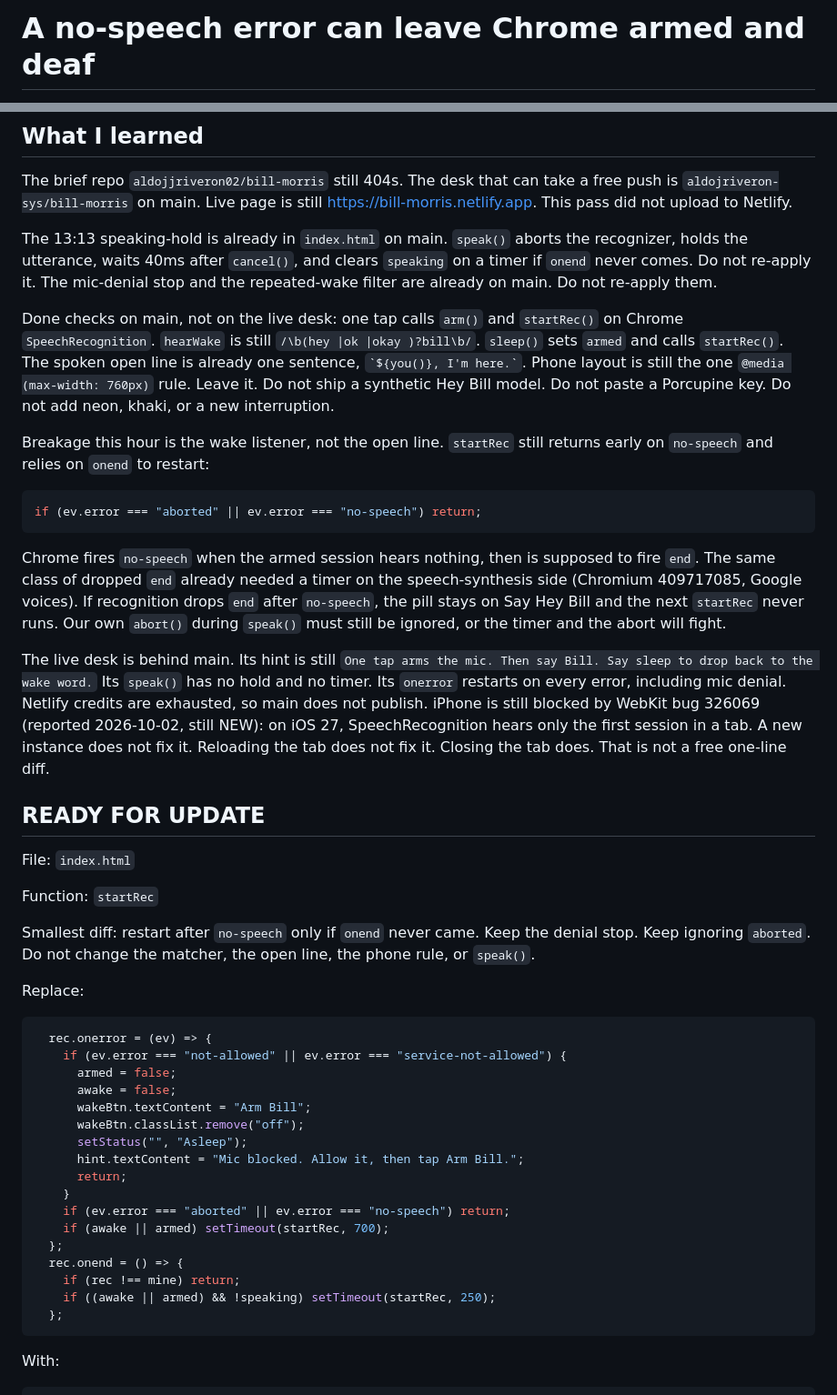
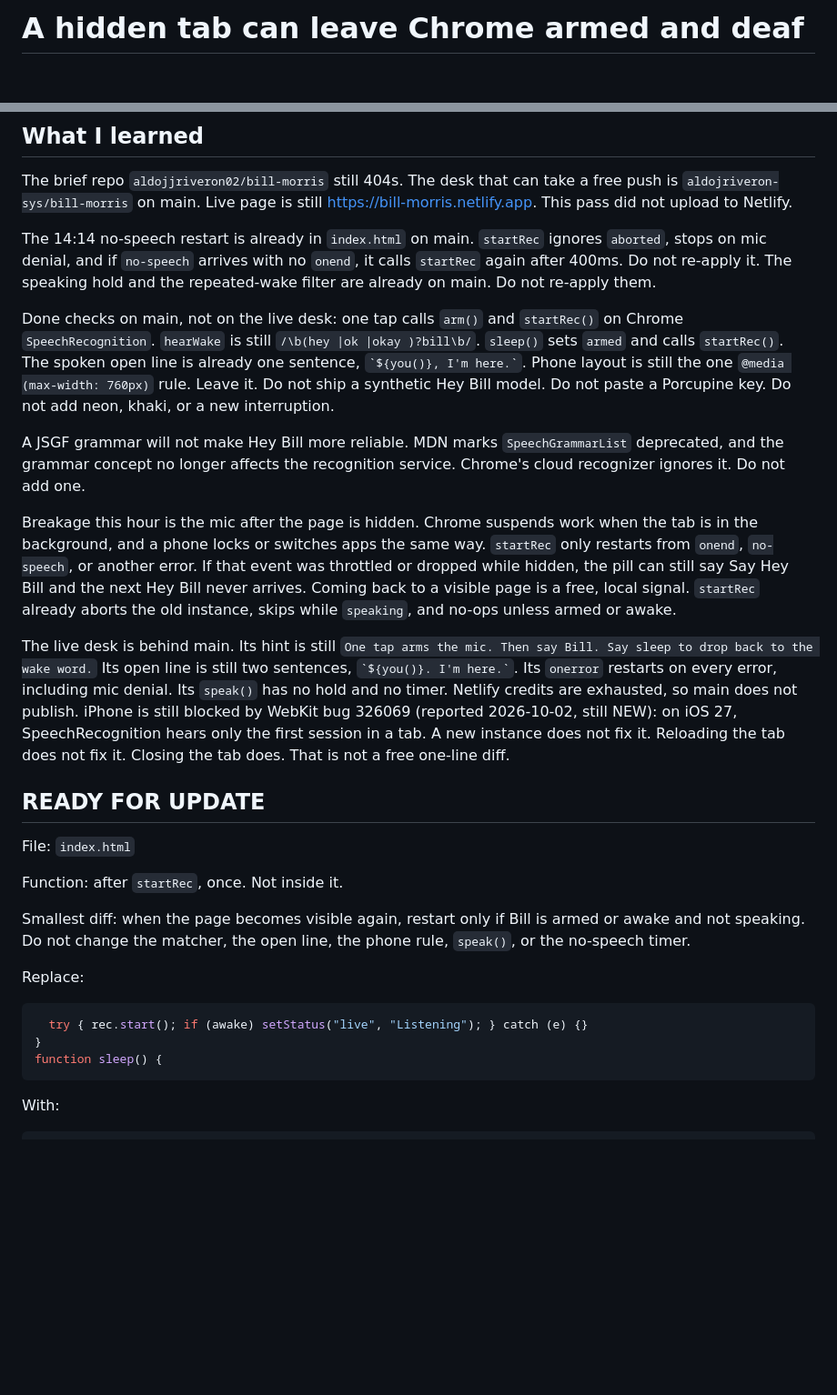
Before and after one commit to aldojriveron-sys/bill-morris, a Markdown page: WAKE.md, 2 parts joined by grey strips. Shown at 91% size. Rendered like a GitHub page; blank space fills up the shorter version.

Commit message:
Note a hidden tab can leave the armed mic deaf.

````diff
--- a/WAKE.md
+++ b/WAKE.md
@@ -1,2 +1,2 @@
-# A no-speech error can leave Chrome armed and deaf
+# A hidden tab can leave Chrome armed and deaf
 
@@ -6,48 +6,30 @@ Hour: 2026-10-05 14:14 EDT. Research only. Not applied.
 
 The brief repo `aldojjriveron02/bill-morris` still 404s. The desk that can take a free push is `aldojriveron-sys/bill-morris` on main. Live page is still https://bill-morris.netlify.app. This pass did not upload to Netlify.
 
-The 13:13 speaking-hold is already in `index.html` on main. `speak()` aborts the recognizer, holds the utterance, waits 40ms after `cancel()`, and clears `speaking` on a timer if `onend` never comes. Do not re-apply it. The mic-denial stop and the repeated-wake filter are already on main. Do not re-apply them.
+The 14:14 no-speech restart is already in `index.html` on main. `startRec` ignores `aborted`, stops on mic denial, and if `no-speech` arrives with no `onend`, it calls `startRec` again after 400ms. Do not re-apply it. The speaking hold and the repeated-wake filter are already on main. Do not re-apply them.
 
 Done checks on main, not on the live desk: one tap calls `arm()` and `startRec()` on Chrome `SpeechRecognition`. `hearWake` is still `/\b(hey |ok |okay )?bill\b/`. `sleep()` sets `armed` and calls `startRec()`. The spoken open line is already one sentence, `` `${you()}, I'm here.` ``. Phone layout is still the one `@media (max-width: 760px)` rule. Leave it. Do not ship a synthetic Hey Bill model. Do not paste a Porcupine key. Do not add neon, khaki, or a new interruption.
 
-Breakage this hour is the wake listener, not the open line. `startRec` still returns early on `no-speech` and relies on `onend` to restart:
+A JSGF grammar will not make Hey Bill more reliable. MDN marks `SpeechGrammarList` deprecated, and the grammar concept no longer affects the recognition service. Chrome's cloud recognizer ignores it. Do not add one.
 
-```js
-if (ev.error === "aborted" || ev.error === "no-speech") return;
-```
+Breakage this hour is the mic after the page is hidden. Chrome suspends work when the tab is in the background, and a phone locks or switches apps the same way. `startRec` only restarts from `onend`, `no-speech`, or another error. If that event was throttled or dropped while hidden, the pill can still say Say Hey Bill and the next Hey Bill never arrives. Coming back to a visible page is a free, local signal. `startRec` already aborts the old instance, skips while `speaking`, and no-ops unless armed or awake.
 
-Chrome fires `no-speech` when the armed session hears nothing, then is supposed to fire `end`. The same class of dropped `end` already needed a timer on the speech-synthesis side (Chromium 409717085, Google voices). If recognition drops `end` after `no-speech`, the pill stays on Say Hey Bill and the next `startRec` never runs. Our own `abort()` during `speak()` must still be ignored, or the timer and the abort will fight.
-
-The live desk is behind main. Its hint is still `One tap arms the mic. Then say Bill. Say sleep to drop back to the wake word.` Its `speak()` has no hold and no timer. Its `onerror` restarts on every error, including mic denial. Netlify credits are exhausted, so main does not publish. iPhone is still blocked by WebKit bug 326069 (reported 2026-10-02, still NEW): on iOS 27, SpeechRecognition hears only the first session in a tab. A new instance does not fix it. Reloading the tab does not fix it. Closing the tab does. That is not a free one-line diff.
+The live desk is behind main. Its hint is still `One tap arms the mic. Then say Bill. Say sleep to drop back to the wake word.` Its open line is still two sentences, `` `${you()}. I'm here.` ``. Its `onerror` restarts on every error, including mic denial. Its `speak()` has no hold and no timer. Netlify credits are exhausted, so main does not publish. iPhone is still blocked by WebKit bug 326069 (reported 2026-10-02, still NEW): on iOS 27, SpeechRecognition hears only the first session in a tab. A new instance does not fix it. Reloading the tab does not fix it. Closing the tab does. That is not a free one-line diff.
 
 ## READY FOR UPDATE
 
 File: `index.html`
 
-Function: `startRec`
+Function: after `startRec`, once. Not inside it.
 
-Smallest diff: restart after `no-speech` only if `onend` never came. Keep the denial stop. Keep ignoring `aborted`. Do not change the matcher, the open line, the phone rule, or `speak()`.
+Smallest diff: when the page becomes visible again, restart only if Bill is armed or awake and not speaking. Do not change the matcher, the open line, the phone rule, `speak()`, or the no-speech timer.
 
 Replace:
 
 ```js
-  rec.onerror = (ev) => {
-    if (ev.error === "not-allowed" || ev.error === "service-not-allowed") {
-      armed = false;
-      awake = false;
-      wakeBtn.textContent = "Arm Bill";
-      wakeBtn.classList.remove("off");
-      setStatus("", "Asleep");
-      hint.textContent = "Mic blocked. Allow it, then tap Arm Bill.";
-      return;
-    }
-    if (ev.error === "aborted" || ev.error === "no-speech") return;
-    if (awake || armed) setTimeout(startRec, 700);
-  };
-  rec.onend = () => {
-    if (rec !== mine) return;
-    if ((awake || armed) && !speaking) setTimeout(startRec, 250);
-  };
+  try { rec.start(); if (awake) setStatus("live", "Listening"); } catch (e) {}
+}
+function sleep() {
 ```
 
 With:
````
Also changed, not shown: other parts of WAKE.md (+8 -26 lines).
